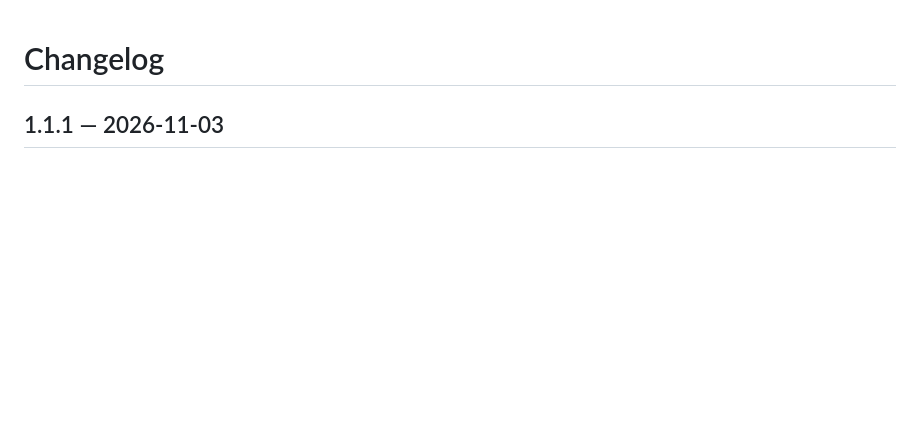
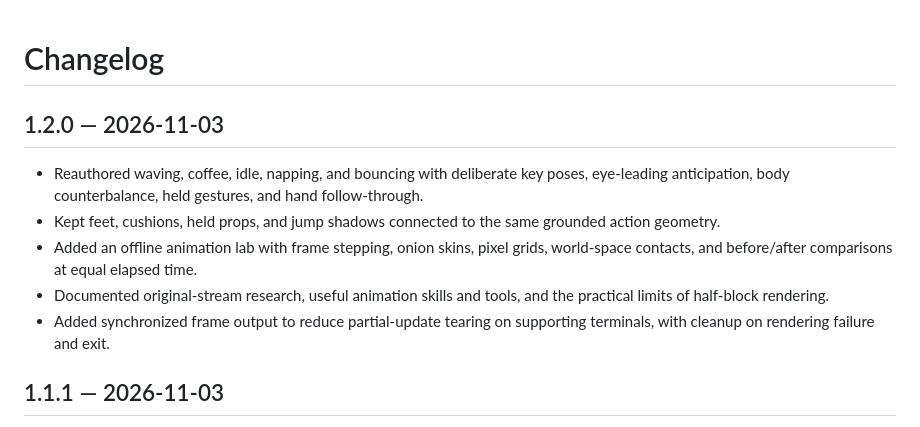
Before and after one commit to jurek-zsl/claudefm, a Markdown page: CHANGELOG.md, the part around the change. Rendered like a GitHub page; blank space fills up the shorter version.

Commit message:
Refine Clawd acting and add animation research lab for 1.2.0

```diff
--- a/CHANGELOG.md
+++ b/CHANGELOG.md
@@ -1,4 +1,12 @@
 # Changelog
+
+## 1.2.0 — 2026-11-03
+
+- Reauthored waving, coffee, idle, napping, and bouncing with deliberate key poses, eye-leading anticipation, body counterbalance, held gestures, and hand follow-through.
+- Kept feet, cushions, held props, and jump shadows connected to the same grounded action geometry.
+- Added an offline animation lab with frame stepping, onion skins, pixel grids, world-space contacts, and before/after comparisons at equal elapsed time.
+- Documented original-stream research, useful animation skills and tools, and the practical limits of half-block rendering.
+- Added synchronized frame output to reduce partial-update tearing on supporting terminals, with cleanup on rendering failure and exit.
 
 ## 1.1.1 — 2026-11-03
 
```
Also changed, not shown: CONTRIBUTING.md (+2 -0 lines), README.md (+2 -2 lines), docs/ANIMATION_DESIGN.md (added, +80 -0 lines), docs/assets/demo.gif, docs/assets/scenes.png, 6 other files.
